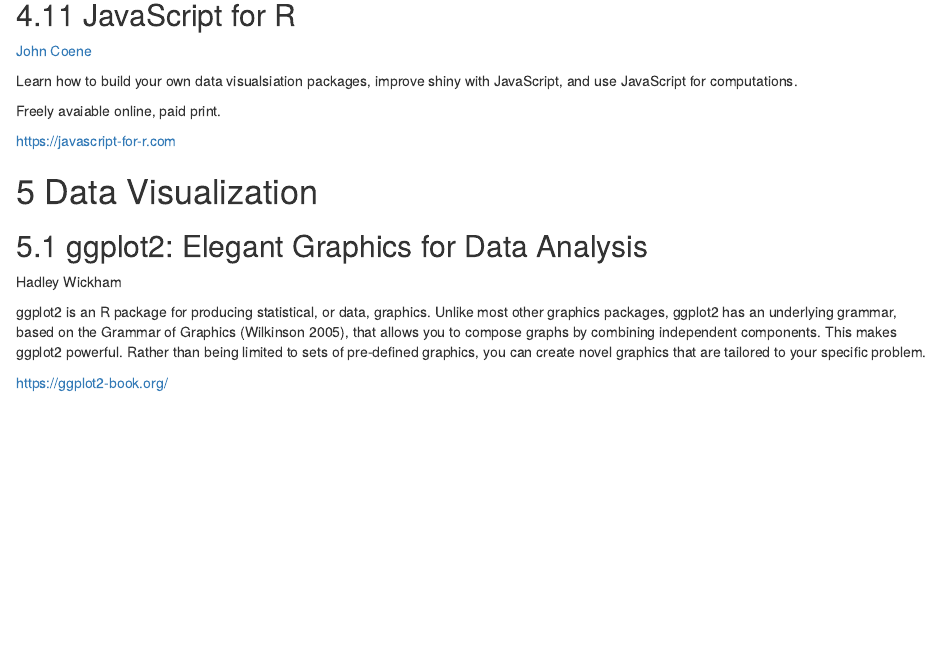
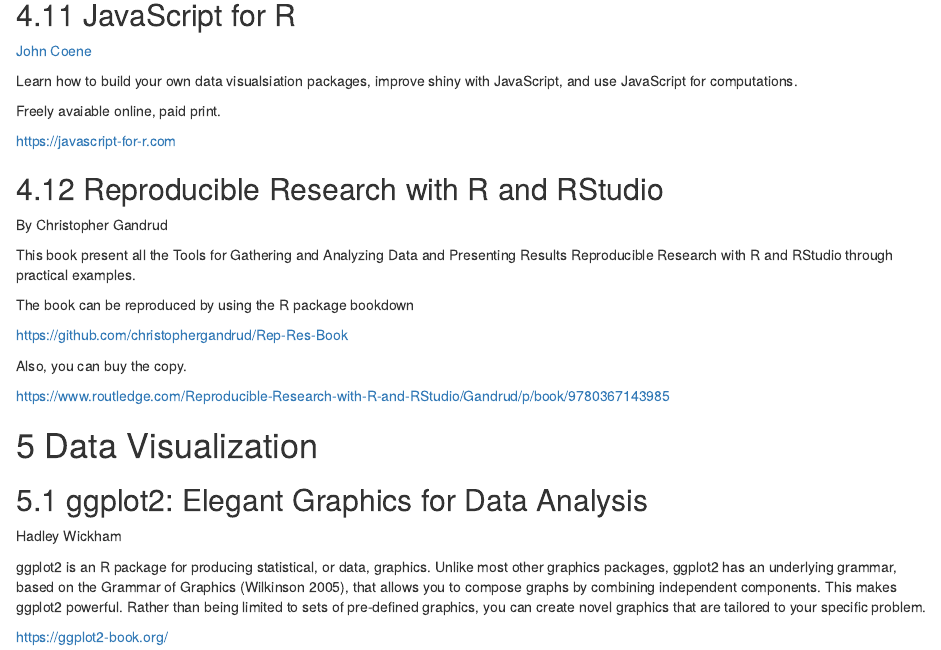
Before and after one commit to brwsioeb/BigBookofR, an R Markdown document (020-book_list.Rmd): the page in a window 1100 px wide, from 4040 px down. Rendered offline with R 4.5, knitr and Pandoc, with nearby package versions; drawn as R Markdown's standard HTML page in place of the format the file asks for.

Commit message:
Reproducible Research with R and RStudio

```diff
--- a/020-book_list.Rmd
+++ b/020-book_list.Rmd
@@ -207,6 +207,21 @@
 Freely avaiable online, paid print.
 
 https://javascript-for-r.com
+
+
+## Reproducible Research with R and RStudio
+By Christopher Gandrud
+
+
+This book present all the Tools for Gathering and Analyzing Data and Presenting Results Reproducible Research with R and RStudio through practical examples.
+
+The book can be reproduced by using the R package bookdown
+
+https://github.com/christophergandrud/Rep-Res-Book
+
+Also, you can buy the copy.
+
+https://www.routledge.com/Reproducible-Research-with-R-and-RStudio/Gandrud/p/book/9780367143985
 
 # Data Visualization
 
```
